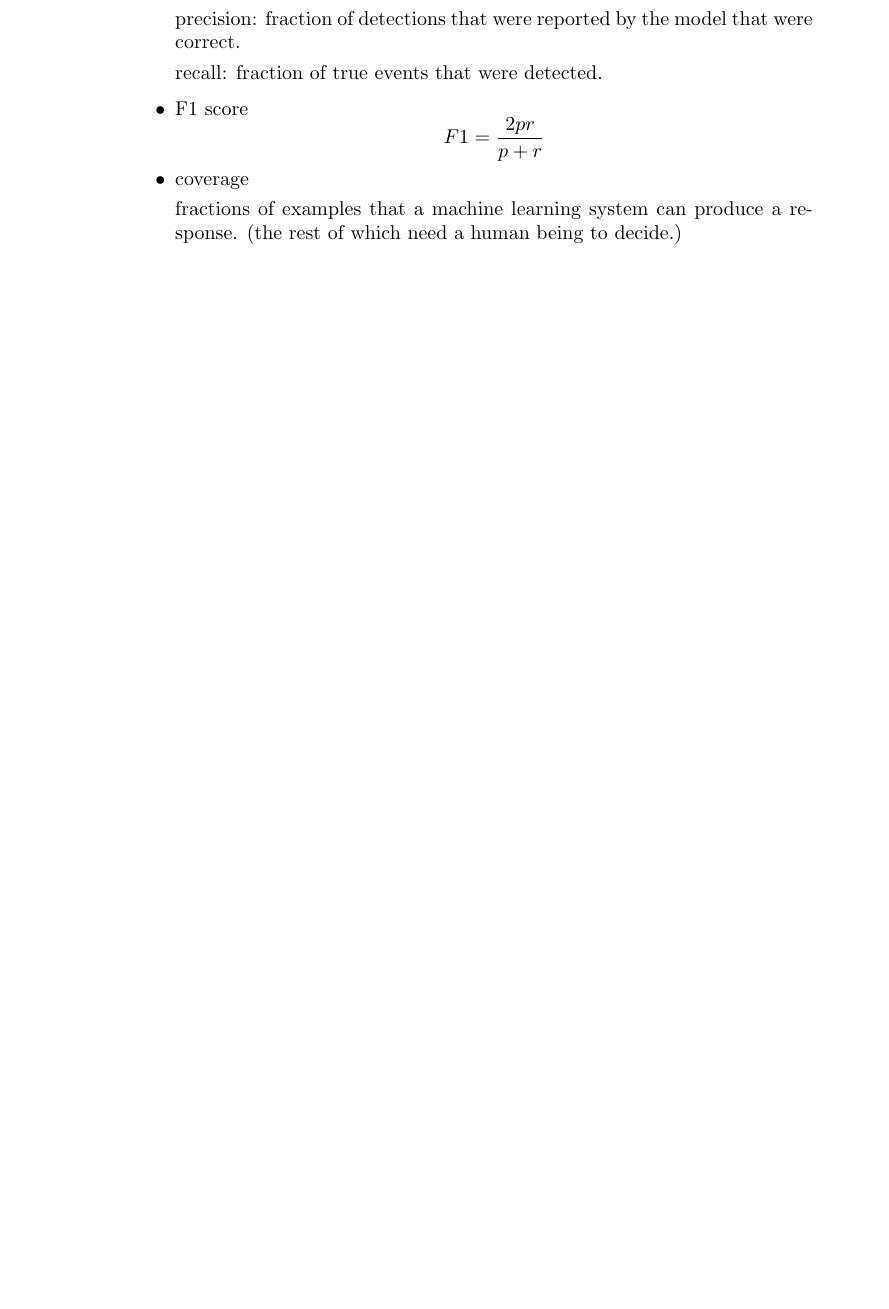
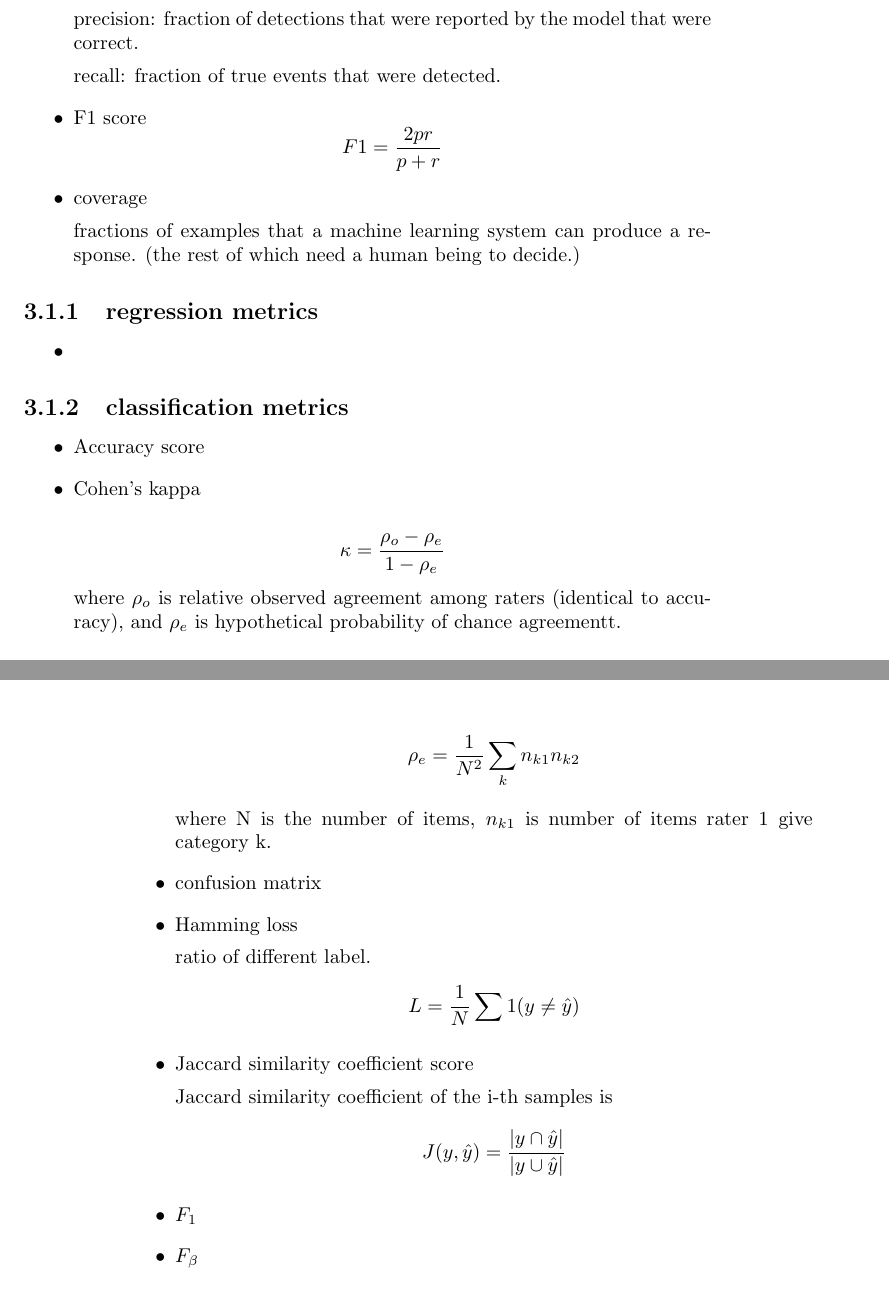
Before and after one commit to naurril/naurril.github.com, a LaTeX thesis (posts/notes.tex): part of page 10 of 29 before the commit and two parts of pages 7 and 8 of 29 after it, the two joined at a grey line, cut so that both start at the same text, the shorter picture padded with empty space. Compiled offline with pdfLaTeX.

Commit message:
'notes,mplproj'

```diff
--- a/posts/notes.tex
+++ b/posts/notes.tex
@@ -172,3 +178,48 @@ Problems:
+	\item precision and recall
+
+	precision: fraction of detections that were reported by the model that were correct.
+
+	recall: fraction of true events that were detected.
+
+	\item F1 score
+	$$ F1 = {2pr\over {p+r}} $$
+	\item coverage
+
+	fractions of examples that a machine learning system can produce a response. (the rest of which need a human being to decide.)
+\end{itemize}
+
+\subsection{regression metrics}
+\begin{itemize}
+	\item
+\end{itemize}
+\subsection{classification metrics}
+\begin{itemize}
+	\item Accuracy score
+	\item Cohen's kappa
+
+	$$ \kappa = {{\rho_o - \rho_e} \over {1 - \rho_e}}$$
+	where $\rho_o$ is relative observed agreement among raters (identical to accuracy), and $\rho_e$ is hypothetical probability of chance agreementt.
+
+	$$\rho_e = {1\over N^2 }\sum_k n_{k1} n_{k2}$$
+
+	where N is the number of items, $n_{k1}$ is number of items rater 1 give category k.
+
+	\item confusion matrix
+	\item Hamming loss
+
+	ratio of different label.
+	$$L = {1\over N}\sum 1(y \neq \hat{y}) $$
+
+	\item Jaccard similarity coefficient score
+
+	Jaccard similarity coefficient of the i-th samples is
+	$$J(y,\hat{y}) = { { |y \cap \hat{y} | } \over {|y \cup \hat{y}|}}$$
+
+	\item $F_1$
+	\item $F_{\beta}$
+
+\end{itemize}
+
 \section{Statistical concept}
 \begin{itemize}
 \item
```
Also changed, not shown: posts/notes.tex (31 more changed lines), 1 other file.
